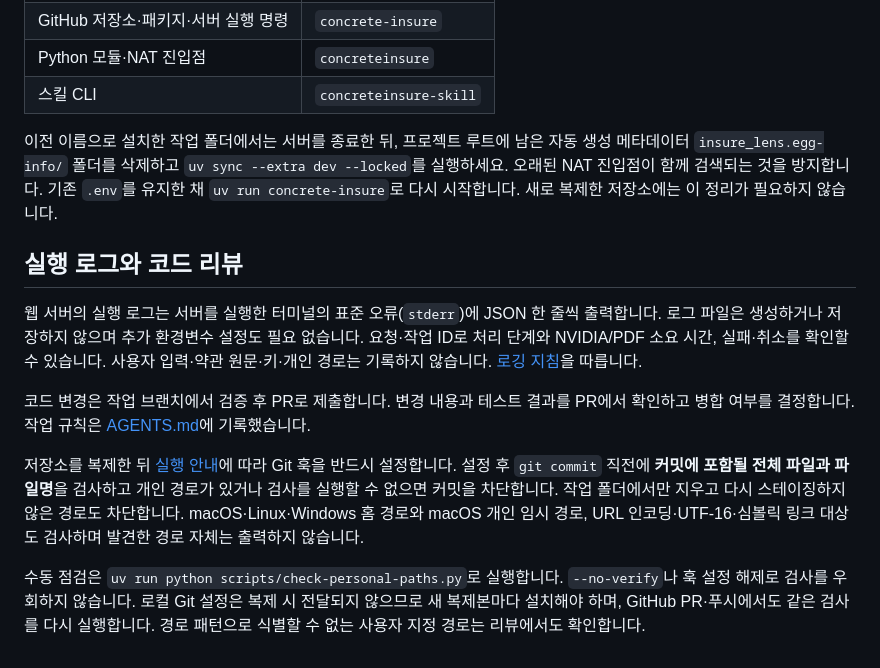
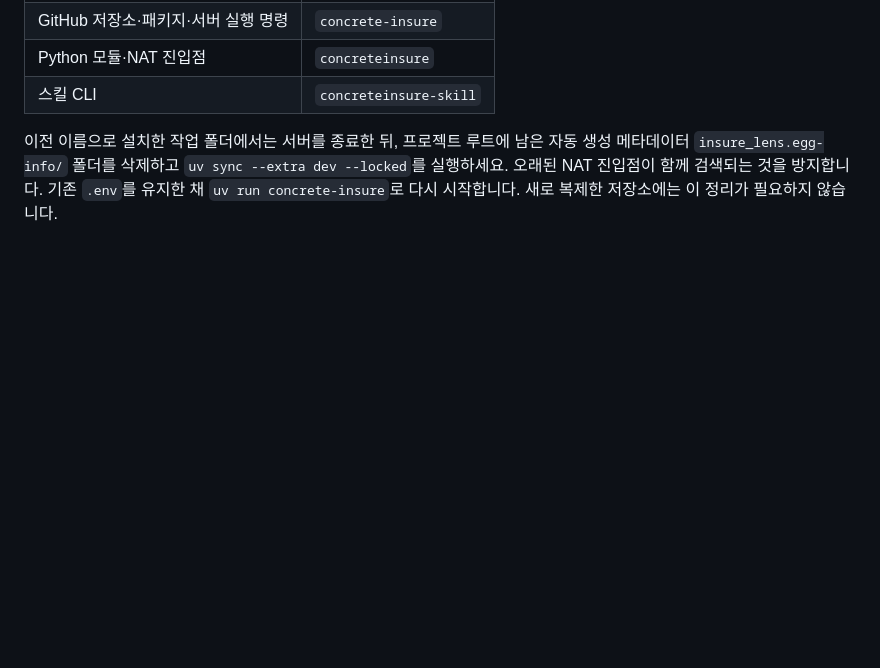
Before and after one commit to tongnamuu/concrete-insure, a Markdown page: docs/development.md, the part around the change. Rendered like a GitHub page; blank space fills up the shorter version.

Commit message:
Remove logging and code review documentation section

```diff
--- a/docs/development.md
+++ b/docs/development.md
@@ -103,13 +103,3 @@ sh scripts/scan-skills.sh
 | 스킬 CLI | `concreteinsure-skill` |
 
 이전 이름으로 설치한 작업 폴더에서는 서버를 종료한 뒤, 프로젝트 루트에 남은 자동 생성 메타데이터 `insure_lens.egg-info/` 폴더를 삭제하고 `uv sync --extra dev --locked`를 실행하세요. 오래된 NAT 진입점이 함께 검색되는 것을 방지합니다. 기존 `.env`를 유지한 채 `uv run concrete-insure`로 다시 시작합니다. 새로 복제한 저장소에는 이 정리가 필요하지 않습니다.
-
-## 실행 로그와 코드 리뷰
-
-웹 서버의 실행 로그는 서버를 실행한 터미널의 표준 오류(`stderr`)에 JSON 한 줄씩 출력합니다. 로그 파일은 생성하거나 저장하지 않으며 추가 환경변수 설정도 필요 없습니다. 요청·작업 ID로 처리 단계와 NVIDIA/PDF 소요 시간, 실패·취소를 확인할 수 있습니다. 사용자 입력·약관 원문·키·개인 경로는 기록하지 않습니다. [로깅 지침](logging.md)을 따릅니다.
-
-코드 변경은 작업 브랜치에서 검증 후 PR로 제출합니다. 변경 내용과 테스트 결과를 PR에서 확인하고 병합 여부를 결정합니다. 작업 규칙은 [AGENTS.md](../AGENTS.md)에 기록했습니다.
-
-저장소를 복제한 뒤 [실행 안내](setup.md)에 따라 Git 훅을 반드시 설정합니다. 설정 후 `git commit` 직전에 **커밋에 포함될 전체 파일과 파일명**을 검사하고 개인 경로가 있거나 검사를 실행할 수 없으면 커밋을 차단합니다. 작업 폴더에서만 지우고 다시 스테이징하지 않은 경로도 차단합니다. macOS·Linux·Windows 홈 경로와 macOS 개인 임시 경로, URL 인코딩·UTF-16·심볼릭 링크 대상도 검사하며 발견한 경로 자체는 출력하지 않습니다.
-
-수동 점검은 `uv run python scripts/check-personal-paths.py`로 실행합니다. `--no-verify`나 훅 설정 해제로 검사를 우회하지 않습니다. 로컬 Git 설정은 복제 시 전달되지 않으므로 새 복제본마다 설치해야 하며, GitHub PR·푸시에서도 같은 검사를 다시 실행합니다. 경로 패턴으로 식별할 수 없는 사용자 지정 경로는 리뷰에서도 확인합니다.
```
Also changed, not shown: docs/setup.md (+1 -1 lines).
